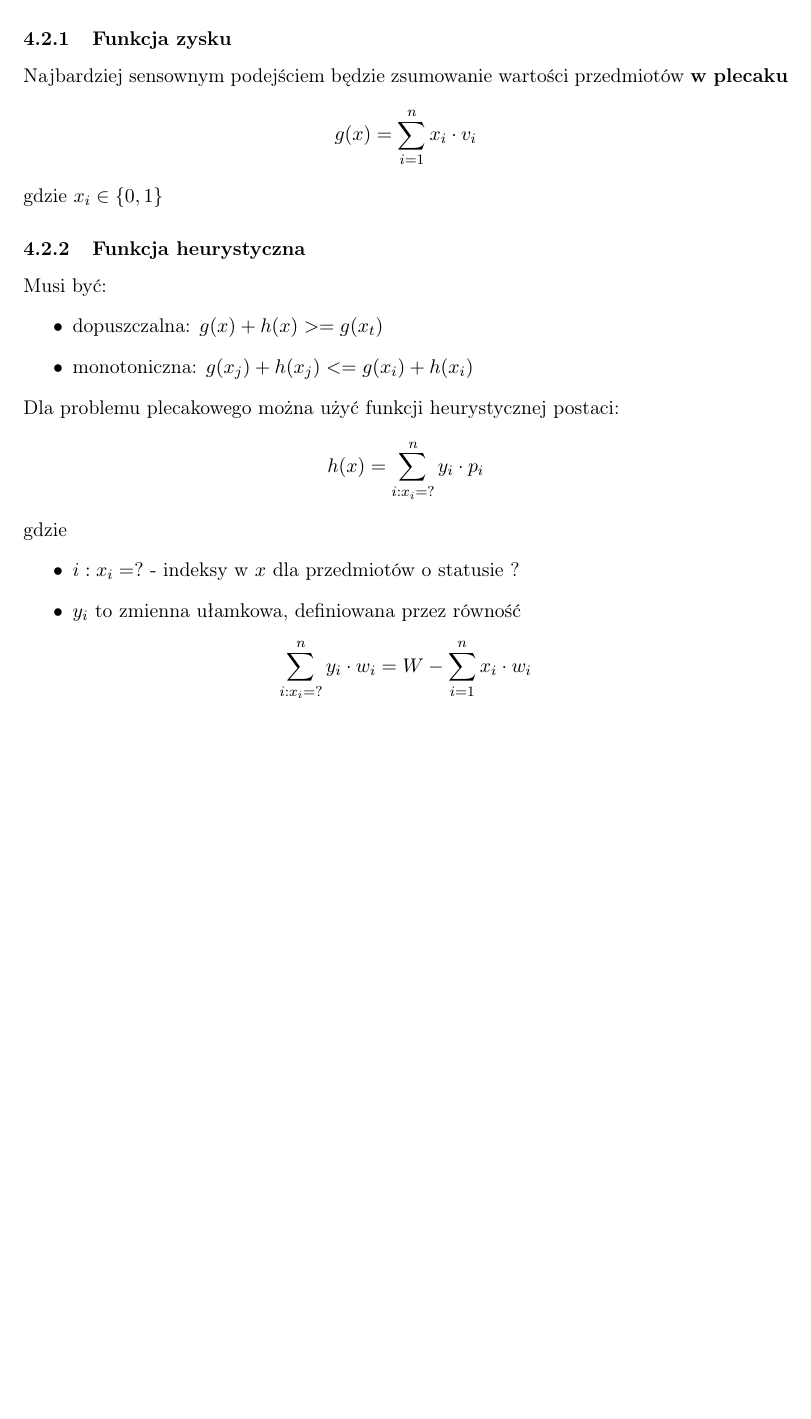
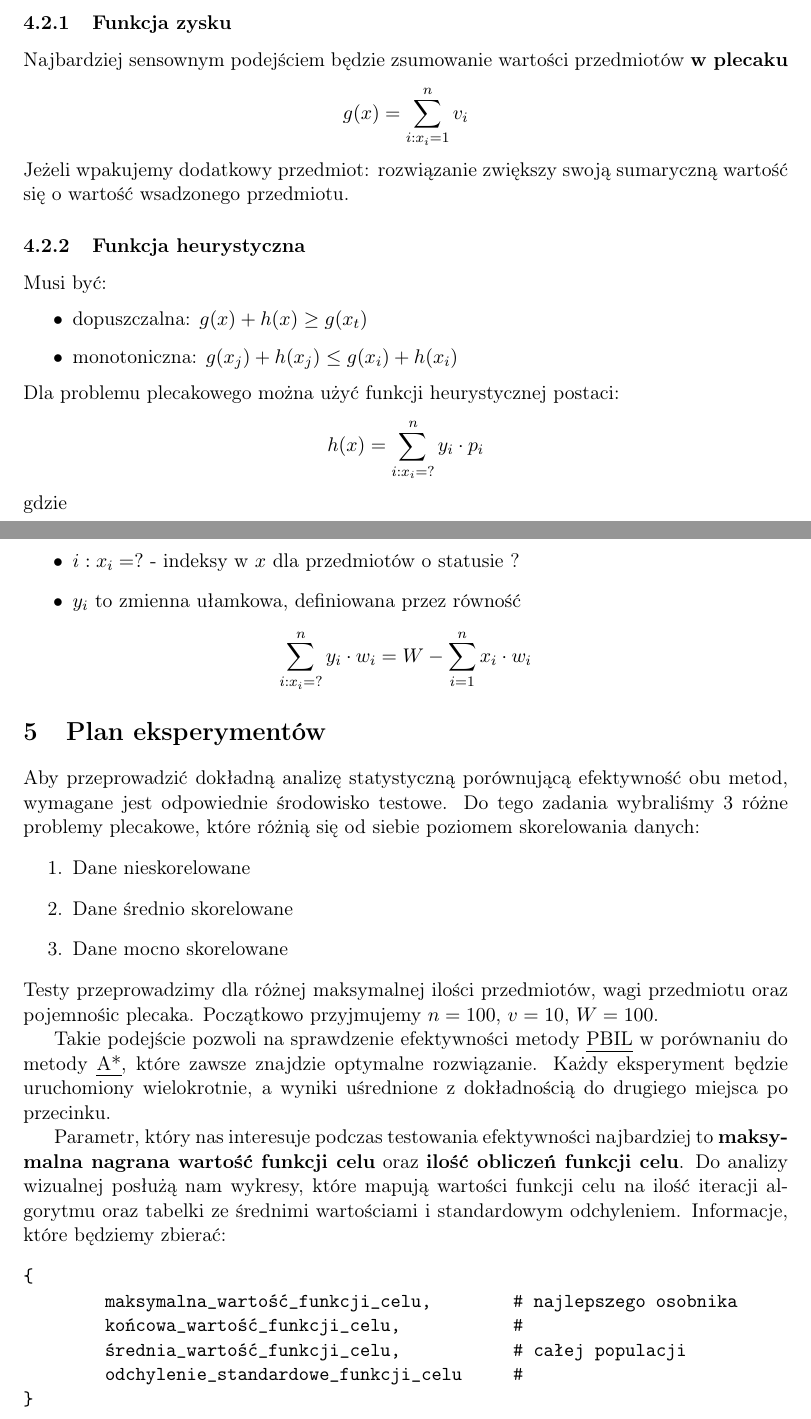
Before and after one commit to Depermitto/knapsack-problem, a LaTeX document (docs/docs.tex): part of page 4 of 4 before the commit and two parts of pages 4 and 5 of 5 after it, the two joined at a grey line, cut so that both start at the same text, the shorter picture padded with empty space. Compiled offline with pdfLaTeX.

Commit message:
update docs: include experiment section

```diff
--- a/docs/docs.tex
+++ b/docs/docs.tex
@@ -125,18 +127,18 @@ gdzie:
 \item \(h(x)\) - funkcja heurystyczna
 \end{itemize}
 \subsubsection{Funkcja zysku}
-\label{sec:org244d765}
+\label{sec:orgc54a827}
 Najbardziej sensownym podejściem będzie zsumowanie wartości przedmiotów \textbf{w plecaku}
 $$
-        g(x) = \sum_{i=1}^n{x_i \cdot v_i}
+        g(x) = \sum_{i:x_i=1}^n{v_i}
 $$
-gdzie \(x_i \in \{0, 1\}\)
+Jeżeli wpakujemy dodatkowy przedmiot: rozwiązanie zwiększy swoją sumaryczną wartość się o wartość wsadzonego przedmiotu.
 \subsubsection{Funkcja heurystyczna}
-\label{sec:org76d913e}
+\label{sec:org7774c3a}
 Musi być:
 \begin{itemize}
-\item dopuszczalna: \(g(x) + h(x) >= g(x_t)\)
-\item monotoniczna: \(g(x_j) + h(x_j) <= g(x_i) + h(x_i)\)
+\item dopuszczalna: \(g(x) + h(x) \geq g(x_t)\)
+\item monotoniczna: \(g(x_j) + h(x_j) \leq g(x_i) + h(x_i)\)
 \end{itemize}
 Dla problemu plecakowego można użyć funkcji heurystycznej postaci:
 $$
@@ -150,4 +152,25 @@ gdzie
 $$
         \sum_{i:x_i=?}^n{y_i \cdot w_i} = W - \sum_{i=1}^n{x_i \cdot w_i}
 $$
+\section{Plan eksperymentów}
+\label{sec:org3030198}
+Aby przeprowadzić dokładną analizę statystyczną porównującą efektywność obu metod, wymagane jest odpowiednie środowisko testowe. Do tego zadania wybraliśmy 3 różne problemy plecakowe, które różnią się od siebie poziomem skorelowania danych:
+\begin{enumerate}
+\item Dane nieskorelowane
+\item Dane średnio skorelowane
+\item Dane mocno skorelowane
+\end{enumerate}
+Testy przeprowadzimy dla różnej maksymalnej ilości przedmiotów, wagi przedmiotu oraz pojemnośic plecaka. Początkowo przyjmujemy \(n = 100\), \(v = 10\), \(W = 100\).
+
+Takie podejście pozwoli na sprawdzenie efektywności metody \uline{\hyperref[sec:org90c2bcd]{PBIL}} w porównaniu do metody \hyperref[sec:orgb52f974]{\uline{A*}}, które zawsze znajdzie optymalne rozwiązanie. Każdy eksperyment będzie uruchomiony wielokrotnie, a wyniki uśrednione z dokładnością do drugiego miejsca po przecinku.
+
+Parametr, który nas interesuje podczas testowania efektywności najbardziej to \textbf{maksymalna nagrana wartość funkcji celu} oraz \textbf{ilość obliczeń funkcji celu}. Do analizy wizualnej posłużą nam wykresy, które mapują wartości funkcji celu na ilość iteracji algorytmu oraz tabelki ze średnimi wartościami i standardowym odchyleniem. Informacje, które będziemy zbierać:
+\begin{verbatim}
+{
+        maksymalna_wartość_funkcji_celu,        # najlepszego osobnika
+        końcowa_wartość_funkcji_celu,           #
+        średnia_wartość_funkcji_celu,           # całej populacji
+        odchylenie_standardowe_funkcji_celu     #
+}
+\end{verbatim}
 \end{document}
```
Also changed, not shown: docs/docs.pdf, docs/docs.tex (46 more changed lines), 1 other file.
